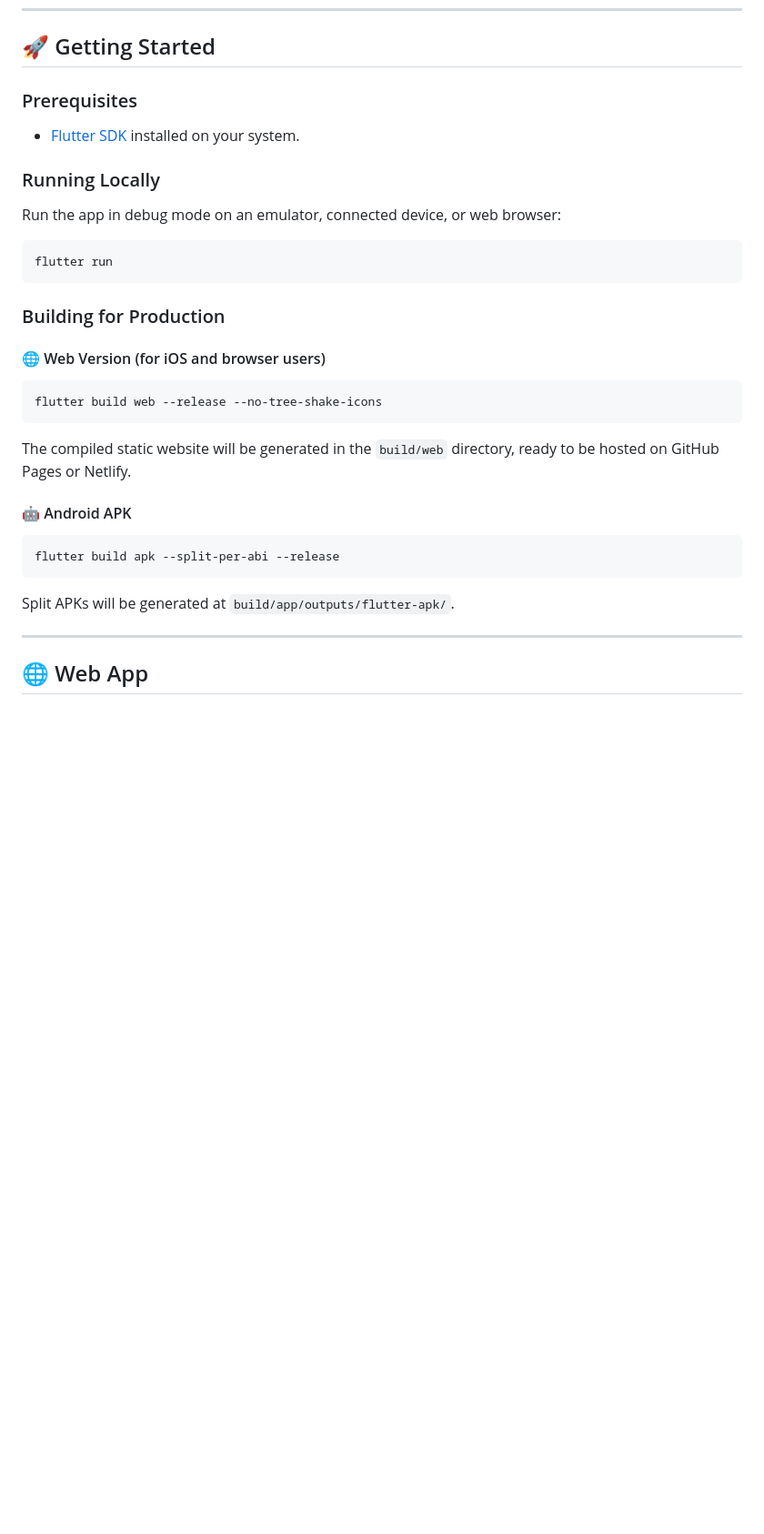
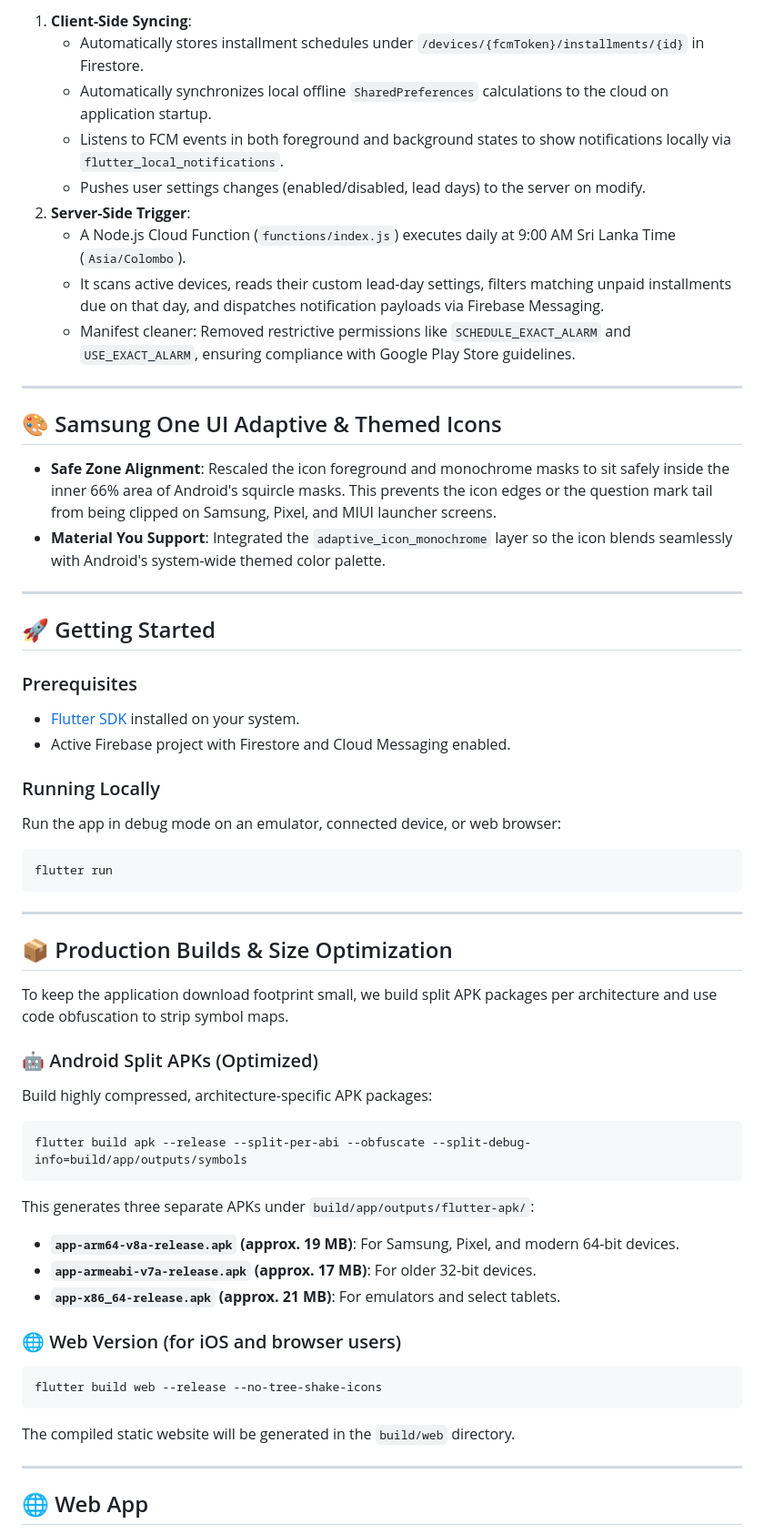
Before and after one commit to DMStyles/installment-calculator, a Markdown page: README.md, the part around one of its changes. Shown at 91% size. Rendered like a GitHub page; blank space fills up the shorter version.

Commit message:
Update README.md with Firebase notification architecture, adaptive icon safe zones, and optimized build usage

````diff
--- a/README.md
+++ b/README.md
@@ -56,7 +70,27 @@ Access all three provider calculators from a single organized hub.
+1. **Client-Side Syncing**:
+   * Automatically stores installment schedules under `/devices/{fcmToken}/installments/{id}` in Firestore.
+   * Automatically synchronizes local offline `SharedPreferences` calculations to the cloud on application startup.
+   * Listens to FCM events in both foreground and background states to show notifications locally via `flutter_local_notifications`.
+   * Pushes user settings changes (enabled/disabled, lead days) to the server on modify.
+2. **Server-Side Trigger**:
+   * A Node.js Cloud Function (`functions/index.js`) executes daily at 9:00 AM Sri Lanka Time (`Asia/Colombo`).
+   * It scans active devices, reads their custom lead-day settings, filters matching unpaid installments due on that day, and dispatches notification payloads via Firebase Messaging.
+   * Manifest cleaner: Removed restrictive permissions like `SCHEDULE_EXACT_ALARM` and `USE_EXACT_ALARM`, ensuring compliance with Google Play Store guidelines.
+
+---
+
+## 🎨 Samsung One UI Adaptive & Themed Icons
+
+* **Safe Zone Alignment**: Rescaled the icon foreground and monochrome masks to sit safely inside the inner 66% area of Android's squircle masks. This prevents the icon edges or the question mark tail from being clipped on Samsung, Pixel, and MIUI launcher screens.
+* **Material You Support**: Integrated the `adaptive_icon_monochrome` layer so the icon blends seamlessly with Android's system-wide themed color palette.
+
+---
+
 ## 🚀 Getting Started
 
 ### Prerequisites
-*   [Flutter SDK](https://docs.flutter.dev/get-started/install) installed on your system.
+* [Flutter SDK](https://docs.flutter.dev/get-started/install) installed on your system.
+* Active Firebase project with Firestore and Cloud Messaging enabled.
 
 ### Running Locally
 Run the app in debug mode on an emulator, connected device, or web browser:
@@ -64,19 +98,27 @@ Run the app in debug mode on an emulator, connected device, or web browser:
 flutter run
 ```
 
-### Building for Production
+---
 
-#### 🌐 Web Version (for iOS and browser users)
+## 📦 Production Builds & Size Optimization
+
+To keep the application download footprint small, we build split APK packages per architecture and use code obfuscation to strip symbol maps.
+
+### 🤖 Android Split APKs (Optimized)
+Build highly compressed, architecture-specific APK packages:
+```bash
+flutter build apk --release --split-per-abi --obfuscate --split-debug-info=build/app/outputs/symbols
+```
+This generates three separate APKs under `build/app/outputs/flutter-apk/`:
+* **`app-arm64-v8a-release.apk` (approx. 19 MB)**: For Samsung, Pixel, and modern 64-bit devices.
+* **`app-armeabi-v7a-release.apk` (approx. 17 MB)**: For older 32-bit devices.
+* **`app-x86_64-release.apk` (approx. 21 MB)**: For emulators and select tablets.
+
+### 🌐 Web Version (for iOS and browser users)
 ```bash
 flutter build web --release --no-tree-shake-icons
 ```
-The compiled static website will be generated in the `build/web` directory, ready to be hosted on GitHub Pages or Netlify.
-
-#### 🤖 Android APK
-```bash
-flutter build apk --split-per-abi --release
-```
-Split APKs will be generated at `build/app/outputs/flutter-apk/`.
+The compiled static website will be generated in the `build/web` directory.
 
 ---
 
````
Also changed, not shown: other parts of README.md (+14 -0 lines).
